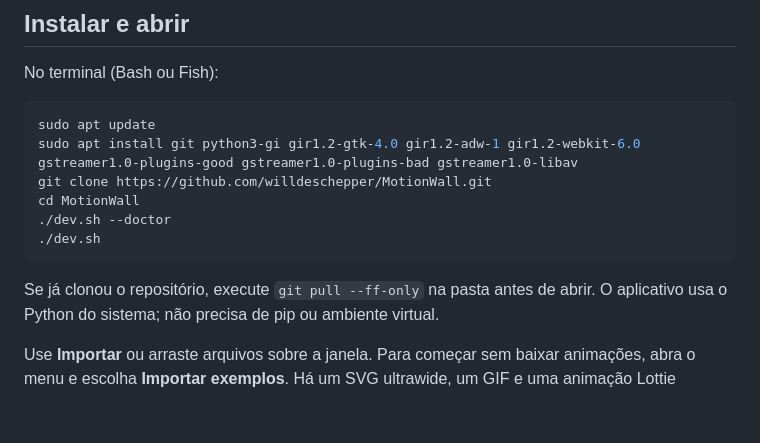
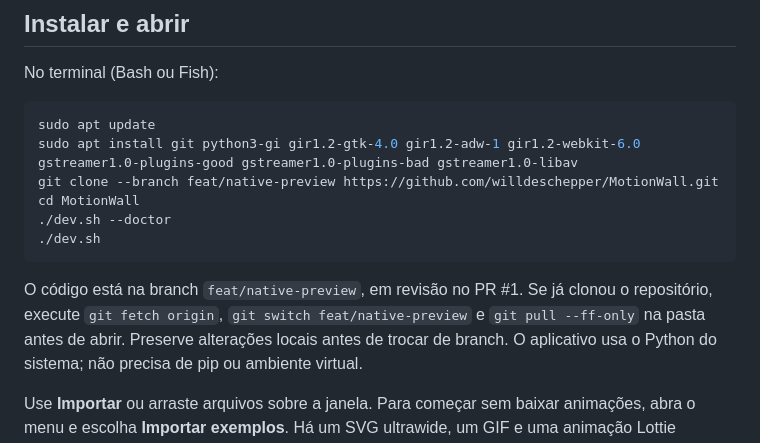
Before and after one commit to willdeschepper/MotionWall, a Markdown page: README.md, the part around the change. Rendered like a GitHub page; blank space fills up the shorter version.

Commit message:
docs: point installation to the runnable preview branch

````diff
--- a/README.md
+++ b/README.md
@@ -13,13 +13,16 @@ No terminal (Bash ou Fish):
 ```sh
 sudo apt update
 sudo apt install git python3-gi gir1.2-gtk-4.0 gir1.2-adw-1 gir1.2-webkit-6.0 gstreamer1.0-plugins-good gstreamer1.0-plugins-bad gstreamer1.0-libav
-git clone https://github.com/willdeschepper/MotionWall.git
+git clone --branch feat/native-preview https://github.com/willdeschepper/MotionWall.git
 cd MotionWall
 ./dev.sh --doctor
 ./dev.sh
 ```
 
-Se já clonou o repositório, execute `git pull --ff-only` na pasta antes de abrir.
+O código está na branch `feat/native-preview`, em revisão no PR #1. Se já clonou
+o repositório, execute `git fetch origin`, `git switch feat/native-preview` e
+`git pull --ff-only` na pasta antes de abrir. Preserve alterações locais antes
+de trocar de branch.
 O aplicativo usa o Python do sistema; não precisa de pip ou ambiente virtual.
 
 Use **Importar** ou arraste arquivos sobre a janela. Para começar sem baixar
````
